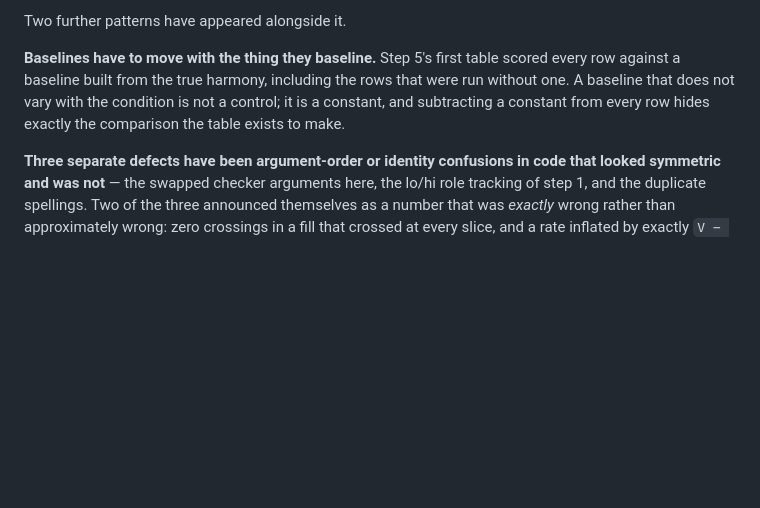
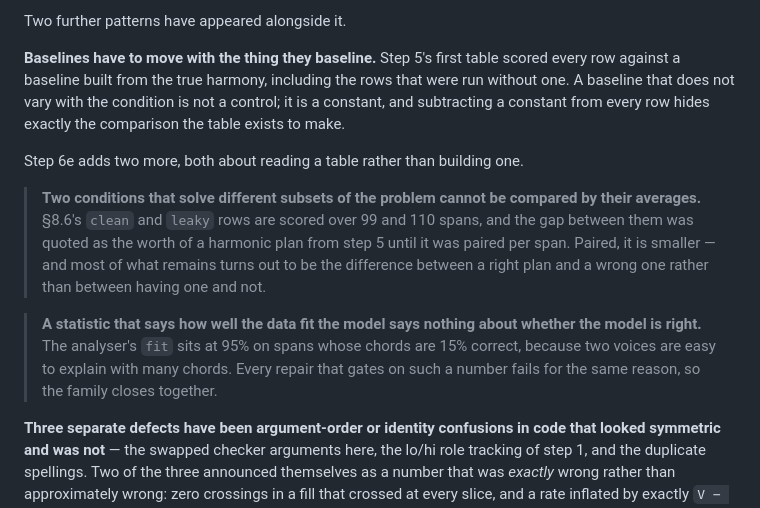
Before and after one commit to FredericaBernkastel/contrapunctus, a Markdown page: CHANGELOG.md, the part around one of its changes. Rendered like a GitHub page; blank space fills up the shorter version.

```diff
--- a/CHANGELOG.md
+++ b/CHANGELOG.md
@@ -601,6 +650,17 @@ built from the true harmony, including the rows that were run without one. A bas
 condition is not a control; it is a constant, and subtracting a constant from every row hides exactly the
 comparison the table exists to make.
 
+Step 6e adds two more, both about reading a table rather than building one.
+
+> **Two conditions that solve different subsets of the problem cannot be compared by their averages.** §8.6's
+> `clean` and `leaky` rows are scored over 99 and 110 spans, and the gap between them was quoted as the worth of a
+> harmonic plan from step 5 until it was paired per span. Paired, it is smaller — and most of what remains turns
+> out to be the difference between a right plan and a wrong one rather than between having one and not.
+
+> **A statistic that says how well the data fit the model says nothing about whether the model is right.** The
+> analyser's `fit` sits at 95% on spans whose chords are 15% correct, because two voices are easy to explain with
+> many chords. Every repair that gates on such a number fails for the same reason, so the family closes together.
+
 **Three separate defects have been argument-order or identity confusions in code that looked symmetric and was
 not** — the swapped checker arguments here, the lo/hi role tracking of step 1, and the duplicate spellings. Two of
 the three announced themselves as a number that was *exactly* wrong rather than approximately wrong: zero crossings
```
Also changed, not shown: other parts of CHANGELOG.md (+50 -1 lines).
